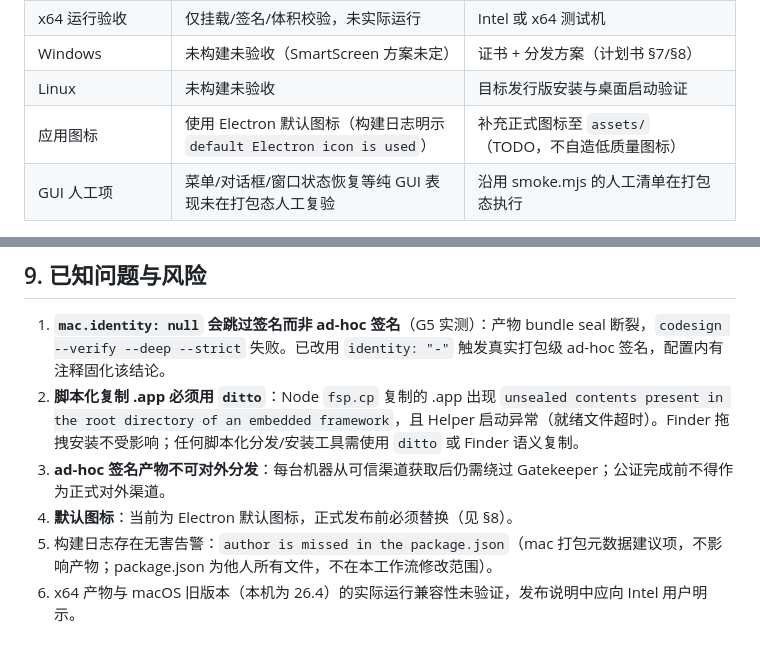
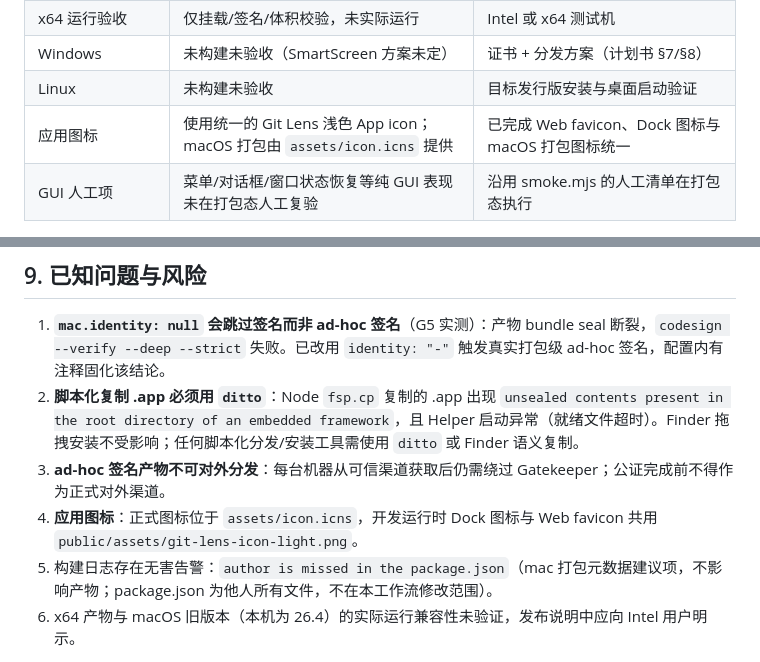
Before and after one commit to SharpXia/git-lens-web, a Markdown page: docs/proposals/electron-release.md, 2 parts joined by grey strips. Rendered like a GitHub page.

```diff
--- a/docs/proposals/electron-release.md
+++ b/docs/proposals/electron-release.md
@@ -124,7 +124,7 @@ zip 产物均通过 `unzip -t` CRC 完整性校验。产物为 ad-hoc 签名，
 | x64 运行验收 | 仅挂载/签名/体积校验，未实际运行 | Intel 或 x64 测试机 |
 | Windows | 未构建未验收（SmartScreen 方案未定） | 证书 + 分发方案（计划书 §7/§8） |
 | Linux | 未构建未验收 | 目标发行版安装与桌面启动验证 |
-| 应用图标 | 使用 Electron 默认图标（构建日志明示 `default Electron icon is used`） | 补充正式图标至 `assets/`（TODO，不自造低质量图标） |
+| 应用图标 | 使用统一的 Git Lens 浅色 App icon；macOS 打包由 `assets/icon.icns` 提供 | 已完成 Web favicon、Dock 图标与 macOS 打包图标统一 |
 | GUI 人工项 | 菜单/对话框/窗口状态恢复等纯 GUI 表现未在打包态人工复验 | 沿用 smoke.mjs 的人工清单在打包态执行 |
 
 ## 9. 已知问题与风险
@@ -132,6 +132,6 @@ zip 产物均通过 `unzip -t` CRC 完整性校验。产物为 ad-hoc 签名，
 1. **`mac.identity: null` 会跳过签名而非 ad-hoc 签名**（G5 实测）：产物 bundle seal 断裂，`codesign --verify --deep --strict` 失败。已改用 `identity: "-"` 触发真实打包级 ad-hoc 签名，配置内有注释固化该结论。
 2. **脚本化复制 .app 必须用 `ditto`**：Node `fsp.cp` 复制的 .app 出现 `unsealed contents present in the root directory of an embedded framework`，且 Helper 启动异常（就绪文件超时）。Finder 拖拽安装不受影响；任何脚本化分发/安装工具需使用 `ditto` 或 Finder 语义复制。
 3. **ad-hoc 签名产物不可对外分发**：每台机器从可信渠道获取后仍需绕过 Gatekeeper；公证完成前不得作为正式对外渠道。
-4. **默认图标**：当前为 Electron 默认图标，正式发布前必须替换（见 §8）。
+4. **应用图标**：正式图标位于 `assets/icon.icns`，开发运行时 Dock 图标与 Web favicon 共用 `public/assets/git-lens-icon-light.png`。
 5. 构建日志存在无害告警：`author is missed in the package.json`（mac 打包元数据建议项，不影响产物；package.json 为他人所有文件，不在本工作流修改范围）。
 6. x64 产物与 macOS 旧版本（本机为 26.4）的实际运行兼容性未验证，发布说明中应向 Intel 用户明示。
```
Also changed, not shown: README.md (+2 -2 lines), assets/icon.png (added), public/assets/git-lens-icon-light.png (added), 7 other files.
